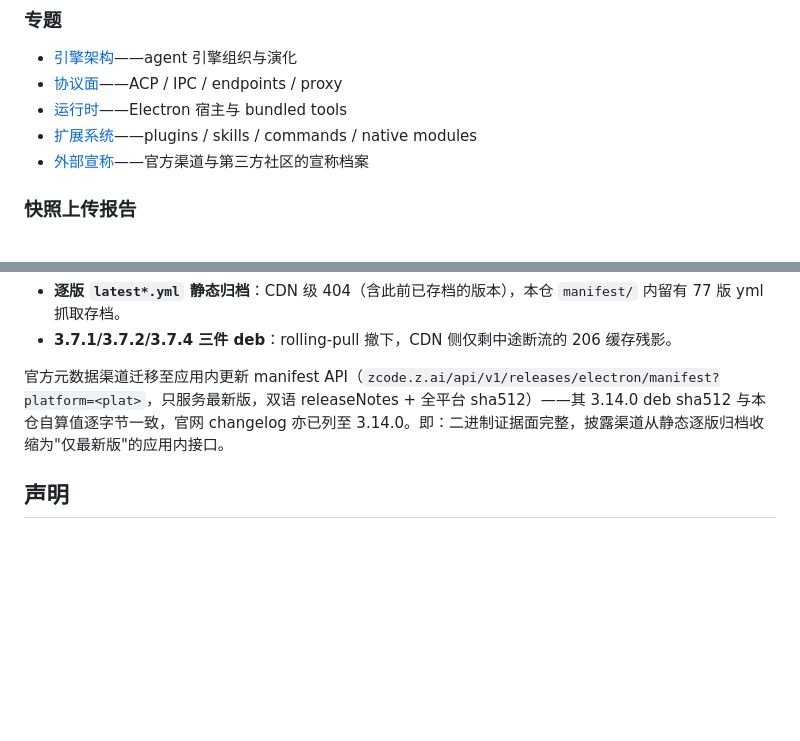
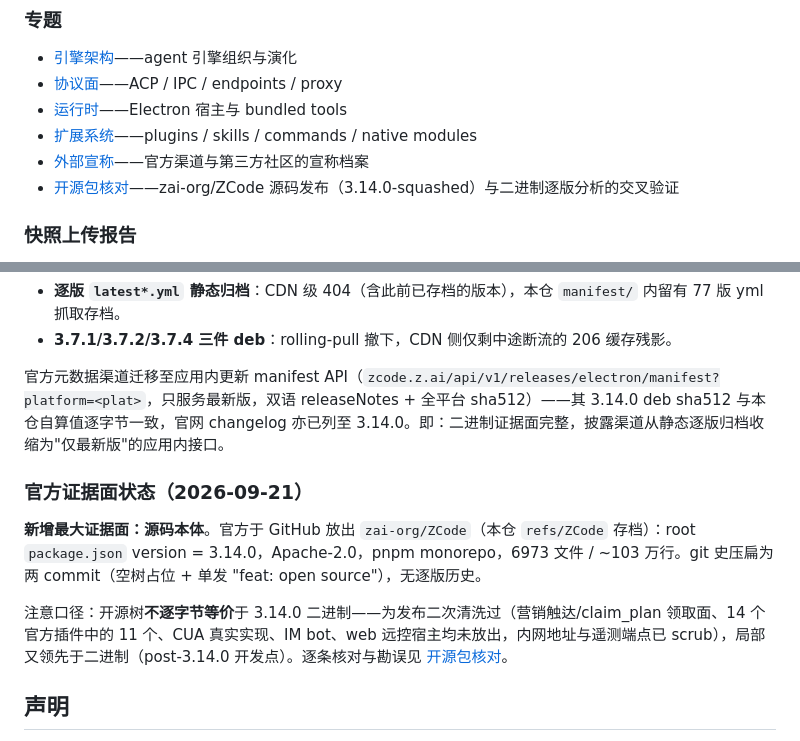
Before and after one commit to WncFht/zcode-teardown, a Markdown page: README.md, 2 parts joined by grey strips. GitHub-like rendering; blank space fills up the shorter version.

```diff
--- a/README.md
+++ b/README.md
@@ -46,6 +46,7 @@ ZCode 在每次发送 prompt 时将整个工作区打包加密上传至厂商服
 - [运行时](notes/runtime.md)——Electron 宿主与 bundled tools
 - [扩展系统](notes/extensions.md)——plugins / skills / commands / native modules
 - [外部宣称](notes/community-intel.md)——官方渠道与第三方社区的宣称档案
+- [开源包核对](notes/open-source-drop.md)——zai-org/ZCode 源码发布（3.14.0-squashed）与二进制逐版分析的交叉验证
 
 ### 快照上传报告
 
@@ -81,6 +82,12 @@ tools/extract_signatures.py <ver>      # 10 类签名 → signatures/<ver>.json
 
 官方元数据渠道迁移至应用内更新 manifest API（`zcode.z.ai/api/v1/releases/electron/manifest?platform=<plat>`，只服务最新版，双语 releaseNotes + 全平台 sha512）——其 3.14.0 deb sha512 与本仓自算值逐字节一致，官网 changelog 亦已列至 3.14.0。即：二进制证据面完整，披露渠道从静态逐版归档收缩为"仅最新版"的应用内接口。
 
+### 官方证据面状态（2026-09-21）
+
+**新增最大证据面：源码本体**。官方于 GitHub 放出 `zai-org/ZCode`（本仓 `refs/ZCode` 存档）：root `package.json` version = 3.14.0，Apache-2.0，pnpm monorepo，6973 文件 / ~103 万行。git 史压扁为两 commit（空树占位 + 单发 "feat: open source"），无逐版历史。
+
+注意口径：开源树**不逐字节等价**于 3.14.0 二进制——为发布二次清洗过（营销触达/claim_plan 领取面、14 个官方插件中的 11 个、CUA 真实实现、IM bot、web 远控宿主均未放出，内网地址与遥测端点已 scrub），局部又领先于二进制（post-3.14.0 开发点）。逐条核对与勘误见 [开源包核对](notes/open-source-drop.md)。
+
 ## 声明
 
 本仓库为安全研究项目，所有分析基于公开发布的安装包逆向完成，仅用于理解软件行为与促进用户知情。文中涉及的产品名称、商标归原厂商所有。如厂商对本仓库内容有异议，请通过 issue 联系。
```
Also changed, not shown: notes/open-source-drop.md (added, +74 -0 lines).
